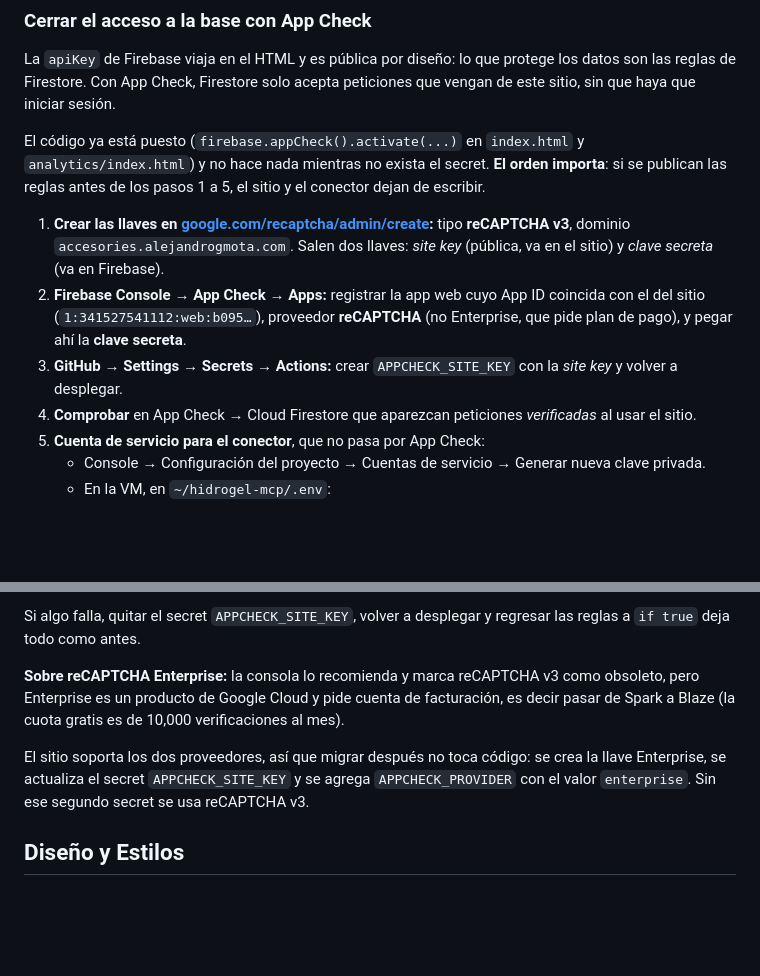
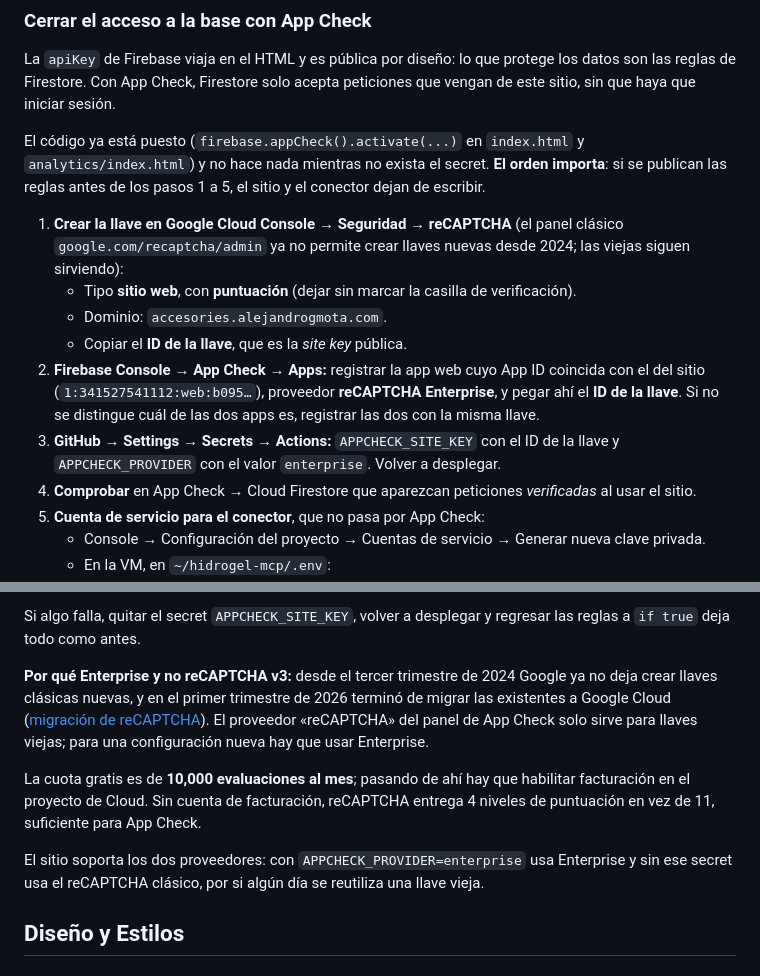
Before and after one commit to AlejandroGMota/Accesorios-compras, a Markdown page: README.md, 2 parts joined by grey strips. GitHub-like rendering; blank space fills up the shorter version.

Commit message:
docs: App Check con reCAPTCHA Enterprise, ya no se pueden crear llaves clásicas

```diff
--- a/README.md
+++ b/README.md
@@ -192,9 +192,12 @@ La `apiKey` de Firebase viaja en el HTML y es pública por diseño: lo que prote
 
 El código ya está puesto (`firebase.appCheck().activate(...)` en `index.html` y `analytics/index.html`) y no hace nada mientras no exista el secret. **El orden importa**: si se publican las reglas antes de los pasos 1 a 5, el sitio y el conector dejan de escribir.
 
-1. **Crear las llaves en [google.com/recaptcha/admin/create](https://www.google.com/recaptcha/admin/create):** tipo **reCAPTCHA v3**, dominio `accesories.alejandrogmota.com`. Salen dos llaves: *site key* (pública, va en el sitio) y *clave secreta* (va en Firebase).
-2. **Firebase Console → App Check → Apps:** registrar la app web cuyo App ID coincida con el del sitio (`1:341527541112:web:b095…`), proveedor **reCAPTCHA** (no Enterprise, que pide plan de pago), y pegar ahí la **clave secreta**.
-3. **GitHub → Settings → Secrets → Actions:** crear `APPCHECK_SITE_KEY` con la *site key* y volver a desplegar.
+1. **Crear la llave en Google Cloud Console → Seguridad → reCAPTCHA** (el panel clásico `google.com/recaptcha/admin` ya no permite crear llaves nuevas desde 2024; las viejas siguen sirviendo):
+   - Tipo **sitio web**, con **puntuación** (dejar sin marcar la casilla de verificación).
+   - Dominio: `accesories.alejandrogmota.com`.
+   - Copiar el **ID de la llave**, que es la *site key* pública.
+2. **Firebase Console → App Check → Apps:** registrar la app web cuyo App ID coincida con el del sitio (`1:341527541112:web:b095…`), proveedor **reCAPTCHA Enterprise**, y pegar ahí el **ID de la llave**. Si no se distingue cuál de las dos apps es, registrar las dos con la misma llave.
+3. **GitHub → Settings → Secrets → Actions:** `APPCHECK_SITE_KEY` con el ID de la llave y `APPCHECK_PROVIDER` con el valor `enterprise`. Volver a desplegar.
 4. **Comprobar** en App Check → Cloud Firestore que aparezcan peticiones *verificadas* al usar el sitio.
 5. **Cuenta de servicio para el conector**, que no pasa por App Check:
    - Console → Configuración del proyecto → Cuentas de servicio → Generar nueva clave privada.
@@ -220,9 +223,11 @@ service cloud.firestore {
 
 Si algo falla, quitar el secret `APPCHECK_SITE_KEY`, volver a desplegar y regresar las reglas a `if true` deja todo como antes.
 
-**Sobre reCAPTCHA Enterprise:** la consola lo recomienda y marca reCAPTCHA v3 como obsoleto, pero Enterprise es un producto de Google Cloud y pide cuenta de facturación, es decir pasar de Spark a Blaze (la cuota gratis es de 10,000 verificaciones al mes).
+**Por qué Enterprise y no reCAPTCHA v3:** desde el tercer trimestre de 2024 Google ya no deja crear llaves clásicas nuevas, y en el primer trimestre de 2026 terminó de migrar las existentes a Google Cloud ([migración de reCAPTCHA](https://docs.cloud.google.com/recaptcha/docs/migration-overview)). El proveedor «reCAPTCHA» del panel de App Check solo sirve para llaves viejas; para una configuración nueva hay que usar Enterprise.
 
-El sitio soporta los dos proveedores, así que migrar después no toca código: se crea la llave Enterprise, se actualiza el secret `APPCHECK_SITE_KEY` y se agrega `APPCHECK_PROVIDER` con el valor `enterprise`. Sin ese segundo secret se usa reCAPTCHA v3.
+La cuota gratis es de **10,000 evaluaciones al mes**; pasando de ahí hay que habilitar facturación en el proyecto de Cloud. Sin cuenta de facturación, reCAPTCHA entrega 4 niveles de puntuación en vez de 11, suficiente para App Check.
+
+El sitio soporta los dos proveedores: con `APPCHECK_PROVIDER=enterprise` usa Enterprise y sin ese secret usa el reCAPTCHA clásico, por si algún día se reutiliza una llave vieja.
 
 ## Diseño y Estilos
 
```
